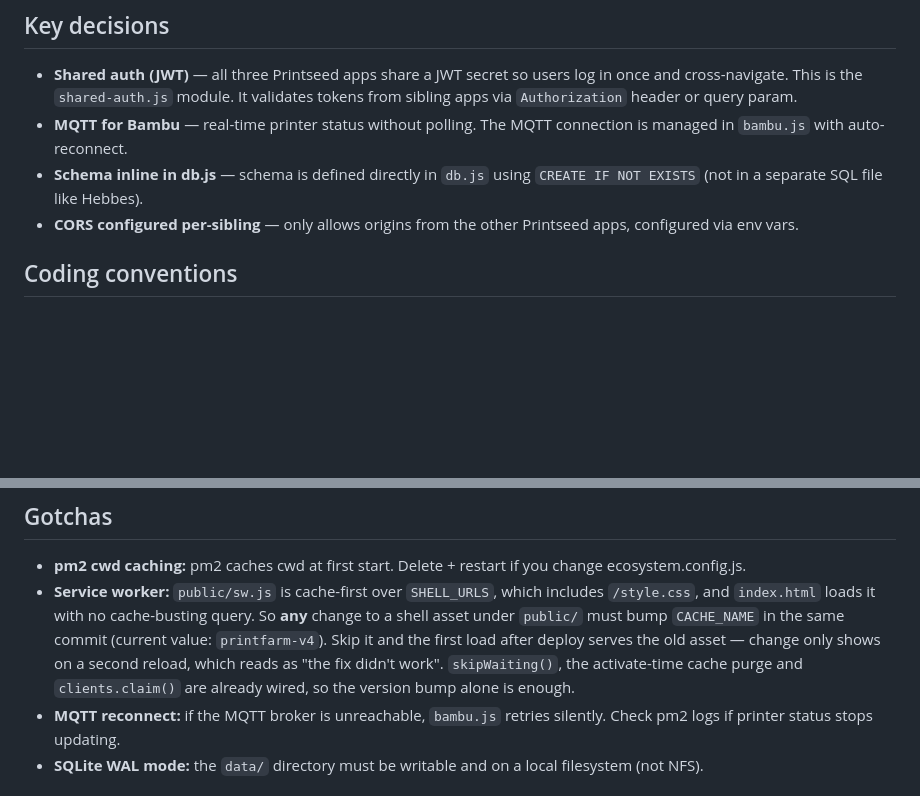
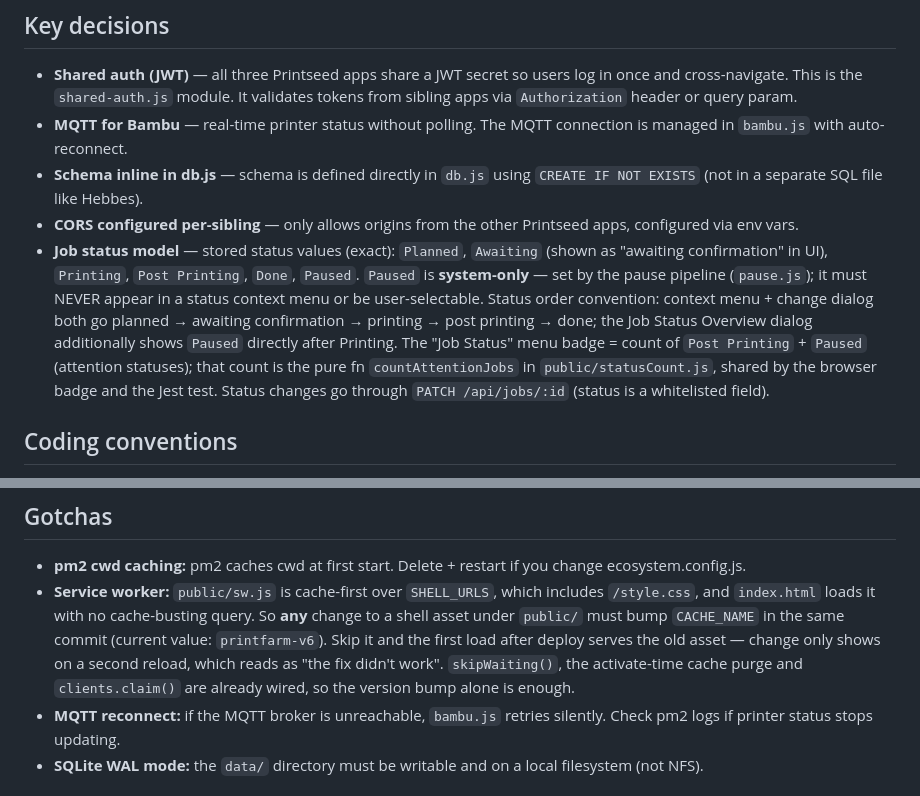
Before and after one commit to dirkvranckaert/printfarm-planner, a Markdown page: CLAUDE.md, 2 parts joined by grey strips. GitHub-like rendering; blank space fills up the shorter version.

Commit message:
docs: document job status model, bump SW cache to v6
Co-Authored-By: Claude Opus 4.8 <noreply@anthropic.com>

```diff
--- a/CLAUDE.md
+++ b/CLAUDE.md
@@ -38,6 +38,7 @@ Dirk (primary), potentially other Printseed users. Accessed via browser (PWA-cap
 - **MQTT for Bambu** — real-time printer status without polling. The MQTT connection is managed in `bambu.js` with auto-reconnect.
 - **Schema inline in db.js** — schema is defined directly in `db.js` using `CREATE IF NOT EXISTS` (not in a separate SQL file like Hebbes).
 - **CORS configured per-sibling** — only allows origins from the other Printseed apps, configured via env vars.
+- **Job status model** — stored status values (exact): `Planned`, `Awaiting` (shown as "awaiting confirmation" in UI), `Printing`, `Post Printing`, `Done`, `Paused`. `Paused` is **system-only** — set by the pause pipeline (`pause.js`); it must NEVER appear in a status context menu or be user-selectable. Status order convention: context menu + change dialog both go planned → awaiting confirmation → printing → post printing → done; the Job Status Overview dialog additionally shows `Paused` directly after Printing. The "Job Status" menu badge = count of `Post Printing` + `Paused` (attention statuses); that count is the pure fn `countAttentionJobs` in `public/statusCount.js`, shared by the browser badge and the Jest test. Status changes go through `PATCH /api/jobs/:id` (status is a whitelisted field).
 
 ## Coding conventions
 
@@ -75,7 +76,7 @@ Deployed via the shared infrastructure repo: `../infrastructure/apps/printfarm-p
 ## Gotchas
 
 - **pm2 cwd caching:** pm2 caches cwd at first start. Delete + restart if you change ecosystem.config.js.
-- **Service worker:** `public/sw.js` is cache-first over `SHELL_URLS`, which includes `/style.css`, and `index.html` loads it with no cache-busting query. So **any** change to a shell asset under `public/` must bump `CACHE_NAME` in the same commit (current value: `printfarm-v4`). Skip it and the first load after deploy serves the old asset — change only shows on a second reload, which reads as "the fix didn't work". `skipWaiting()`, the activate-time cache purge and `clients.claim()` are already wired, so the version bump alone is enough.
+- **Service worker:** `public/sw.js` is cache-first over `SHELL_URLS`, which includes `/style.css`, and `index.html` loads it with no cache-busting query. So **any** change to a shell asset under `public/` must bump `CACHE_NAME` in the same commit (current value: `printfarm-v6`). Skip it and the first load after deploy serves the old asset — change only shows on a second reload, which reads as "the fix didn't work". `skipWaiting()`, the activate-time cache purge and `clients.claim()` are already wired, so the version bump alone is enough.
 - **MQTT reconnect:** if the MQTT broker is unreachable, `bambu.js` retries silently. Check pm2 logs if printer status stops updating.
 - **SQLite WAL mode:** the `data/` directory must be writable and on a local filesystem (not NFS).
 
```
